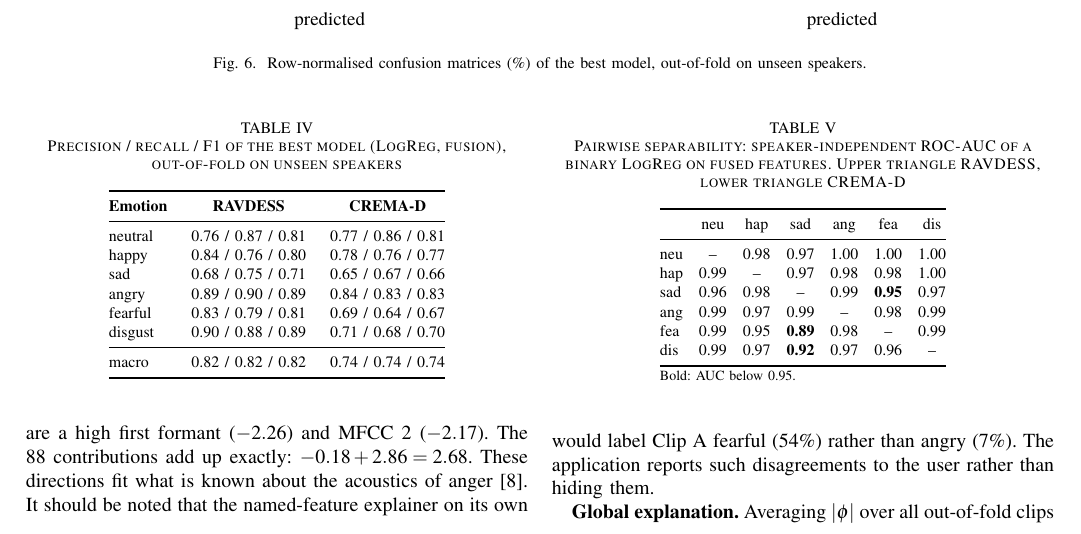
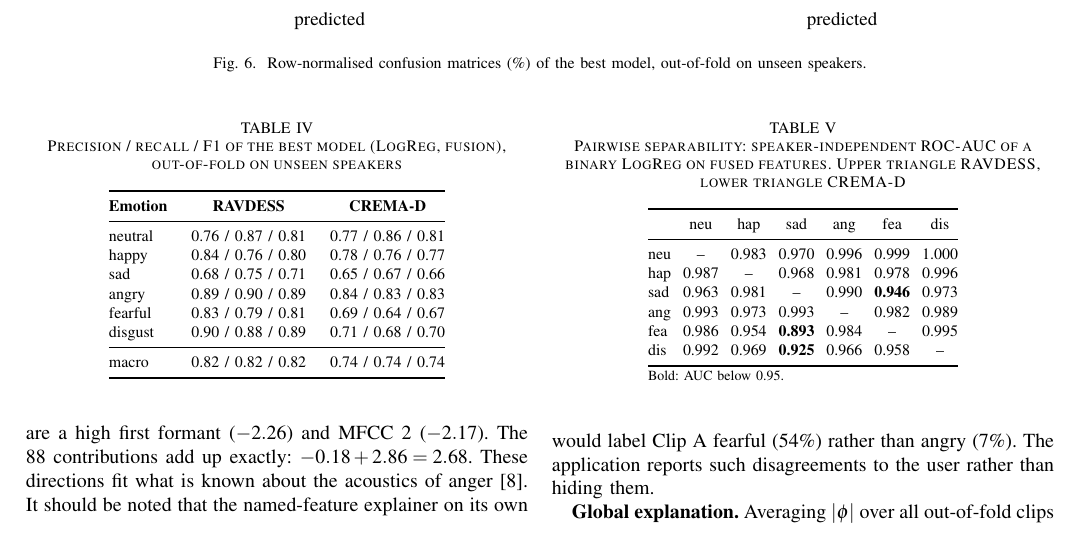
Before and after one commit to shreyashsp25/lucid-speech-emotion-xai, a LaTeX paper (report/ieee/lucid_ieee_report.tex, which reads report/ieee/tables/tab_pair.tex): part of page 6 of 8, cut so that both start at the same text. Compiled offline with pdfLaTeX; a missing font is replaced by an installed copy or a similar font; a LaTeX package or settings file that is missing is left out.

Commit message:
Final check: fix ordinals, venue, separability wording and pairwise AUC rounding; current app screenshot
Co-Authored-By: Claude Opus 5.5 <noreply@anthropic.com>
Claude-Session: https://claude.ai/code/session_013paz4G9Zey62Qr64jjPU2e

```diff
--- a/report/ieee/tables/tab_pair.tex
+++ b/report/ieee/tables/tab_pair.tex
@@ -3,17 +3,17 @@
 \caption{Pairwise separability: speaker-independent ROC-AUC of a binary LogReg on fused features. Upper triangle RAVDESS, lower triangle CREMA-D}
 \label{tab:pair}
 \footnotesize
-\setlength{\tabcolsep}{4pt}
+\setlength{\tabcolsep}{3pt}
 \begin{tabular}{@{}lcccccc@{}}
 \toprule
  & neu & hap & sad & ang & fea & dis \\
 \midrule
-neu & -- & 0.98 & 0.97 & 1.00 & 1.00 & 1.00 \\
-hap & 0.99 & -- & 0.97 & 0.98 & 0.98 & 1.00 \\
-sad & 0.96 & 0.98 & -- & 0.99 & \textbf{0.95} & 0.97 \\
-ang & 0.99 & 0.97 & 0.99 & -- & 0.98 & 0.99 \\
-fea & 0.99 & 0.95 & \textbf{0.89} & 0.98 & -- & 0.99 \\
-dis & 0.99 & 0.97 & \textbf{0.92} & 0.97 & 0.96 & -- \\
+neu & -- & 0.983 & 0.970 & 0.996 & 0.999 & 1.000 \\
+hap & 0.987 & -- & 0.968 & 0.981 & 0.978 & 0.996 \\
+sad & 0.963 & 0.981 & -- & 0.990 & \textbf{0.946} & 0.973 \\
+ang & 0.993 & 0.973 & 0.993 & -- & 0.982 & 0.989 \\
+fea & 0.986 & 0.954 & \textbf{0.893} & 0.984 & -- & 0.995 \\
+dis & 0.992 & 0.969 & \textbf{0.925} & 0.966 & 0.958 & -- \\
 \bottomrule
 \multicolumn{7}{@{}l}{\scriptsize Bold: AUC below 0.95.}
 \end{tabular}
```
Also changed, not shown: report/10_viva_preparation.md (+1 -1 lines), report/ieee/lucid_ieee_report.tex (+1 -1 lines), README.md, report/ieee/lucid_ieee_report.pdf, results/figures/p9_app_analyse.png, 3 other files.
